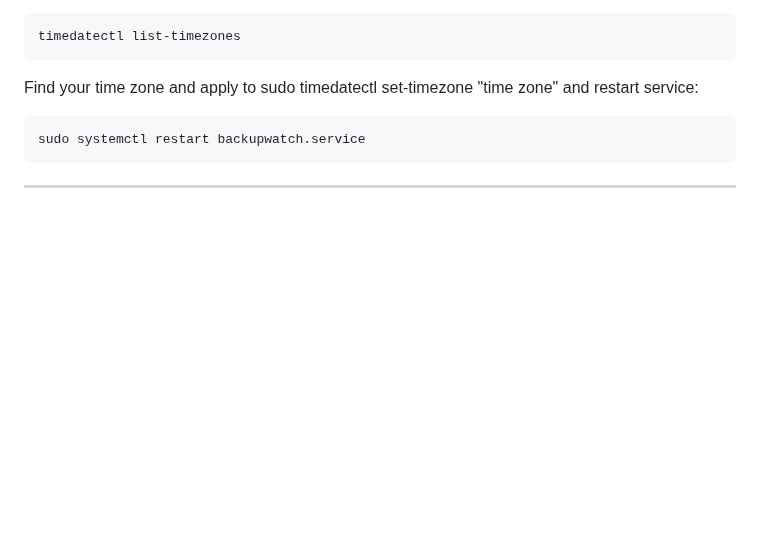
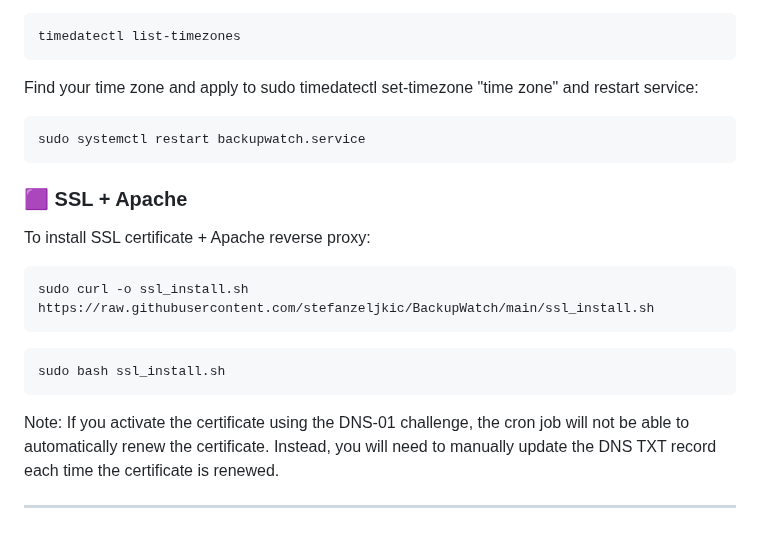
Before and after one commit to stefanzeljkic/BackupWatch, a Markdown page: README.md, the part around one of its changes. GitHub-like rendering; blank space fills up the shorter version.

````diff
--- a/README.md
+++ b/README.md
@@ -142,4 +142,16 @@ sudo systemctl restart backupwatch.service
 ```
 
 
+### 🟪 SSL + Apache
+
+To install SSL certificate + Apache reverse proxy:
+
+```
+sudo curl -o ssl_install.sh https://raw.githubusercontent.com/stefanzeljkic/BackupWatch/main/ssl_install.sh
+```
+```
+sudo bash ssl_install.sh
+```
+Note: If you activate the certificate using the DNS-01 challenge, the cron job will not be able to automatically renew the certificate. Instead, you will need to manually update the DNS TXT record each time the certificate is renewed.
+
 ---
````
Also changed, not shown: other parts of README.md (+3 -3 lines).
